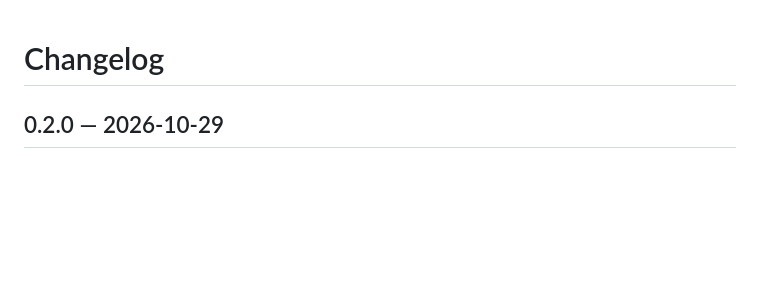
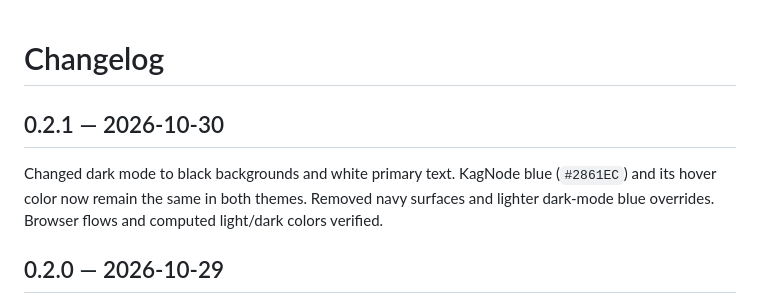
Before and after one commit to every-lemon/kagnode-mail, a Markdown page: CHANGELOG.md, the part around the change. Drawn GitHub-style; blank space fills up the shorter version.

```diff
--- a/CHANGELOG.md
+++ b/CHANGELOG.md
@@ -1,4 +1,8 @@
 # Changelog
+
+## 0.2.1 — 2026-10-30
+
+Changed dark mode to black backgrounds and white primary text. KagNode blue (`#2861EC`) and its hover color now remain the same in both themes. Removed navy surfaces and lighter dark-mode blue overrides. Browser flows and computed light/dark colors verified.
 
 ## 0.2.0 — 2026-10-29
 
```
Also changed, not shown: README.md (+2 -2 lines), docs/validation.md (+6 -2 lines), docs/screenshots/dark.png, 4 other files.
